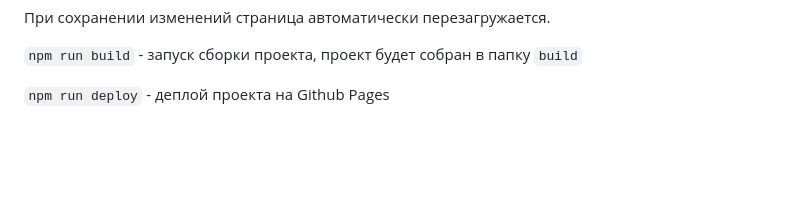
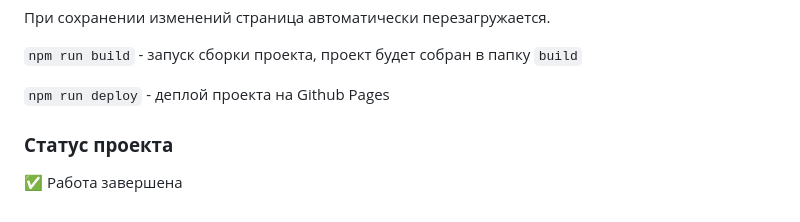
Before and after one commit to ketrindan/react-mesto-auth, a Markdown page: README.md, the part around the change. Rendered like a GitHub page; blank space fills up the shorter version.

```diff
--- a/README.md
+++ b/README.md
@@ -69,3 +69,7 @@ npm install
 `npm run build` - запуск сборки проекта, проект будет собран в папку `build`
 
 `npm run deploy` - деплой проекта на Github Pages
+
+
+### **Статус проекта**
+✅ Работа завершена
```
